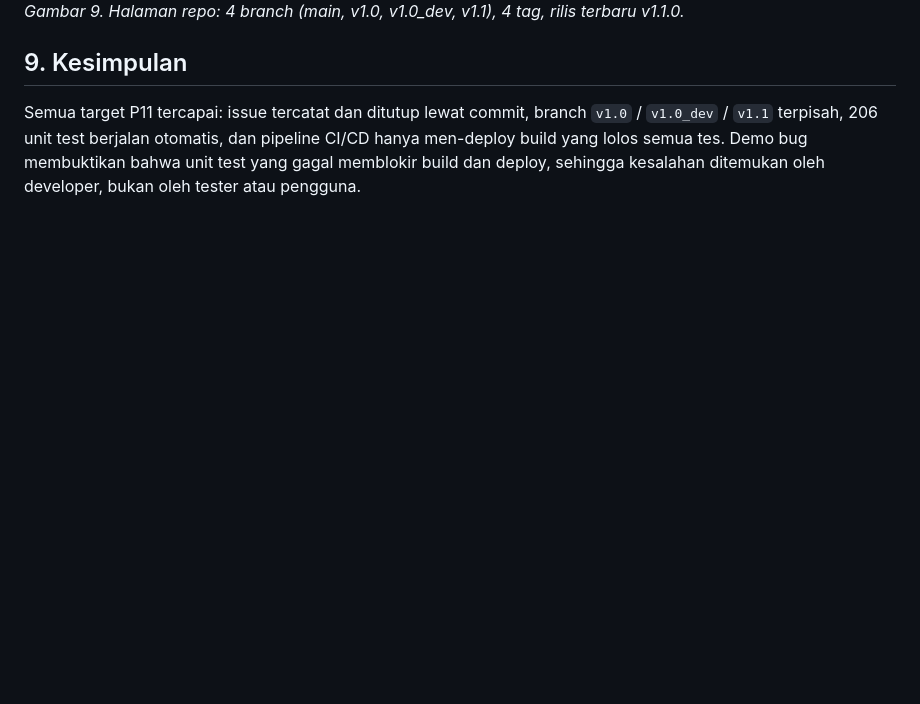
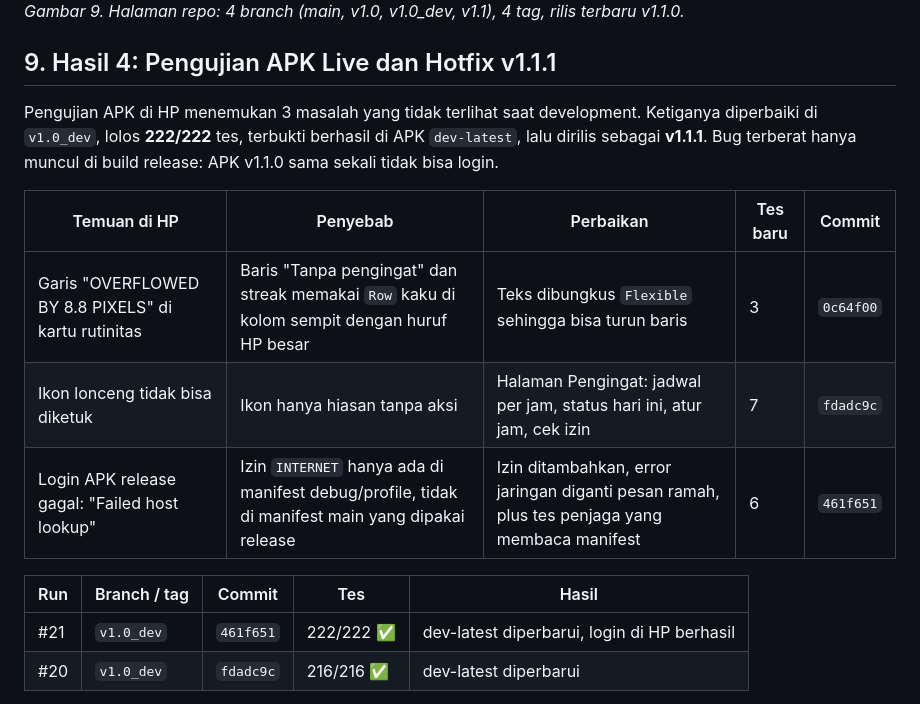
Before and after one commit to Hengkylin/Rutinku, a Markdown page: docs/Dokumentasi_P11_Branching_CICD.md, the part around one of its changes. GitHub-like rendering; blank space fills up the shorter version.

```diff
--- a/docs/Dokumentasi_P11_Branching_CICD.md
+++ b/docs/Dokumentasi_P11_Branching_CICD.md
@@ -128,5 +128,17 @@ Bug diperbaiki dengan `git revert` (commit `ec797b5`, run #13): 206/206 tes kemb
 ![Repo 4 branch](gambar_dokumentasi-p11/09-repo-4-branch.png)
 *Gambar 9. Halaman repo: 4 branch (main, v1.0, v1.0_dev, v1.1), 4 tag, rilis terbaru v1.1.0.*
 
-## 9. Kesimpulan
-Semua target P11 tercapai: issue tercatat dan ditutup lewat commit, branch `v1.0` / `v1.0_dev` / `v1.1` terpisah, 206 unit test berjalan otomatis, dan pipeline CI/CD hanya men-deploy build yang lolos semua tes. Demo bug membuktikan bahwa unit test yang gagal memblokir build dan deploy, sehingga kesalahan ditemukan oleh developer, bukan oleh tester atau pengguna.
+## 9. Hasil 4: Pengujian APK Live dan Hotfix v1.1.1
+Pengujian APK di HP menemukan 3 masalah yang tidak terlihat saat development. Ketiganya diperbaiki di `v1.0_dev`, lolos **222/222** tes, terbukti berhasil di APK `dev-latest`, lalu dirilis sebagai **v1.1.1**. Bug terberat hanya muncul di build release: APK v1.1.0 sama sekali tidak bisa login.
+
+| Temuan di HP | Penyebab | Perbaikan | Tes baru | Commit |
+| --- | --- | --- | --- | --- |
+| Garis "OVERFLOWED BY 8.8 PIXELS" di kartu rutinitas | Baris "Tanpa pengingat" dan streak memakai `Row` kaku di kolom sempit dengan huruf HP besar | Teks dibungkus `Flexible` sehingga bisa turun baris | 3 | `0c64f00` |
+| Ikon lonceng tidak bisa diketuk | Ikon hanya hiasan tanpa aksi | Halaman Pengingat: jadwal per jam, status hari ini, atur jam, cek izin | 7 | `fdadc9c` |
+| Login APK release gagal: "Failed host lookup" | Izin `INTERNET` hanya ada di manifest debug/profile, tidak di manifest main yang dipakai release | Izin ditambahkan, error jaringan diganti pesan ramah, plus tes penjaga yang membaca manifest | 6 | `461f651` |
+
+| Run | Branch / tag | Commit | Tes | Hasil |
+| --- | --- | --- | --- | --- |
+| #21 | `v1.0_dev` | `461f651` | 222/222 ✅ | dev-latest diperbarui, login di HP berhasil |
+| #20 | `v1.0_dev` | `fdadc9c` | 216/216 ✅ | dev-latest diperbarui |
+
```
Also changed, not shown: other parts of docs/Dokumentasi_P11_Branching_CICD.md (+23 -1 lines), docs/gambar_dokumentasi-p11/10-overflow-sebelum-fix.jpg (added), docs/gambar_dokumentasi-p11/11-lonceng-belum-berfungsi.jpg (added), docs/gambar_dokumentasi-p11/12-login-gagal-apk-release.jpg (added), docs/gambar_dokumentasi-p11/13-run20-216-tes.png (added), docs/gambar_dokumentasi-p11/14-run21-222-tes.png (added), docs/gambar_dokumentasi-p11/15-login-berhasil-tanpa-overflow.jpg (added).
